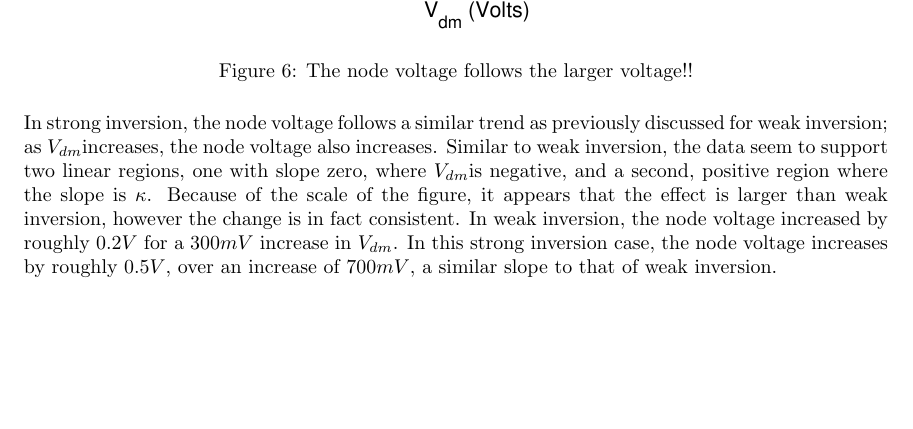
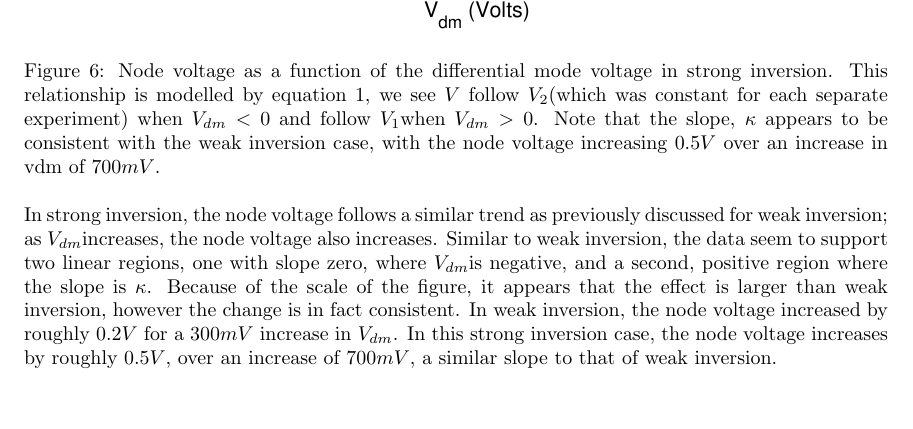
Before and after one commit to nrubin/CircuitsLab7, a LaTeX document (main.tex): part of page 6 of 6, cut so that both start at the same text. Compiled offline with pdfLaTeX.

Commit message:
update caption for node voltage

```diff
--- a/main.tex
+++ b/main.tex
@@ -167,7 +167,7 @@ We expect \gdm is larger for the same reason. Since \Ib is larger, the extremiti
 \begin{figure}[H]
 \centering
 \includegraphics[width=\linewidth]{./Figures/NodeVoltageStrongInversion.eps}
-\caption{The node voltage follows the larger voltage!!}
+\caption{Node voltage as a function of the differential mode voltage in strong inversion. This relationship is modelled by equation \ref{eq:nodevoltageeq}, we see $V$ follow \Vtwo (which was constant for each separate experiment) when $V_{dm} < 0$ and follow \Vone when $V_{dm} > 0$. Note that the slope, $\kappa$ appears to be consistent with the weak inversion case, with the node voltage increasing $0.5V$ over an increase in vdm of $700mV$. }
 \label{fig:nodevoltageSI}
 \end{figure}
 
```
